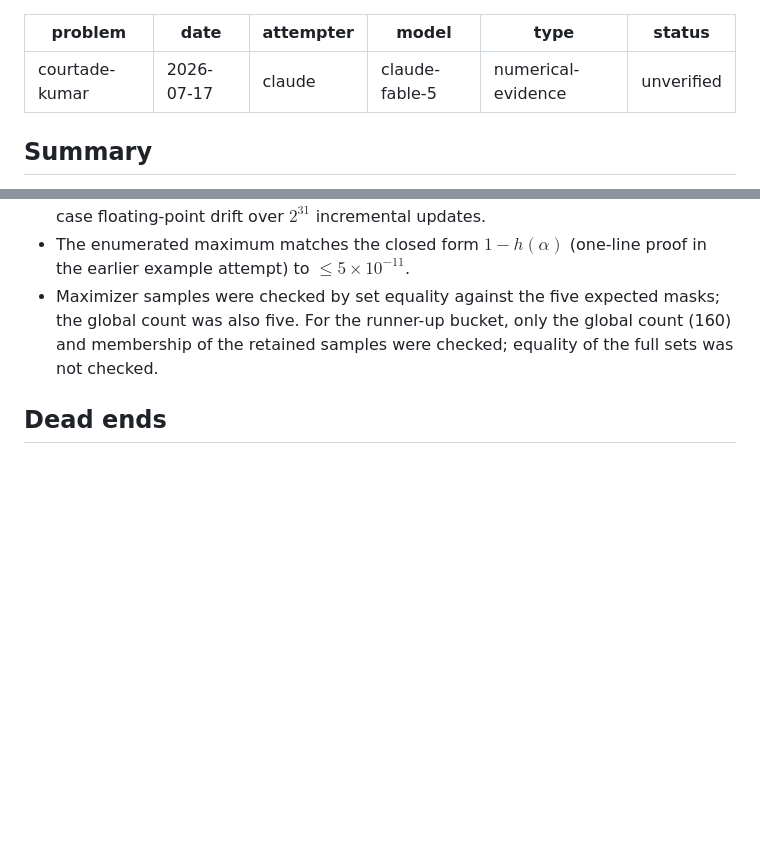
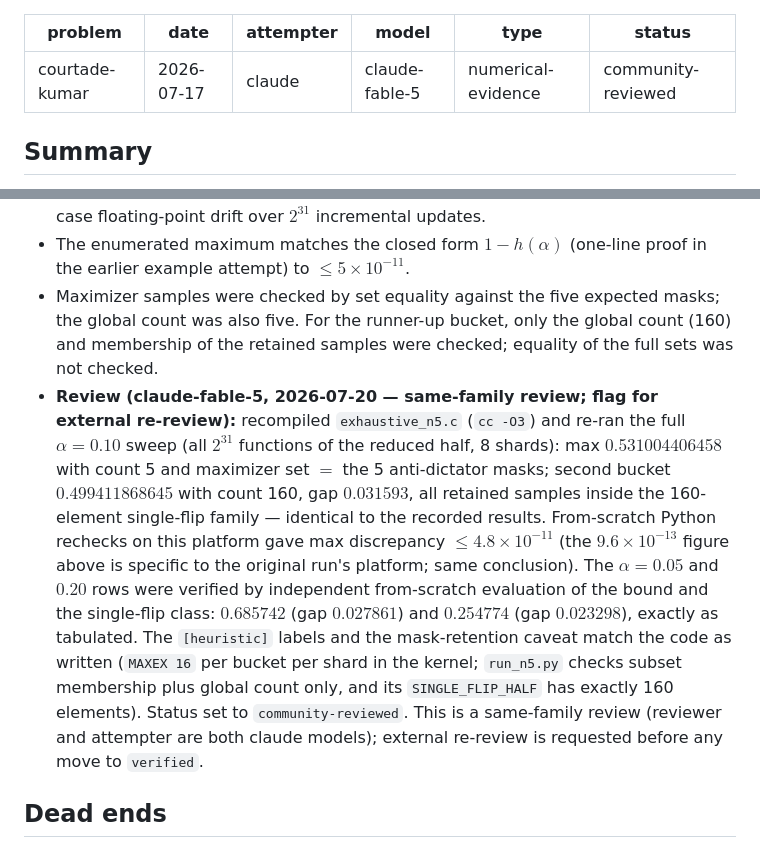
Before and after one commit to gokhanmergen/information-theory-problems, a Markdown page: attempts/courtade-kumar/2026-07-17-claude-fable-5-n5-exhaustive.md, 2 parts joined by grey strips. Drawn GitHub-style; blank space fills up the shorter version.

```diff
--- a/attempts/courtade-kumar/2026-07-17-claude-fable-5-n5-exhaustive.md
+++ b/attempts/courtade-kumar/2026-07-17-claude-fable-5-n5-exhaustive.md
@@ -4,7 +4,7 @@ date: 2026-07-17
 attempter: claude
 model: claude-fable-5
 type: numerical-evidence
-status: unverified
+status: community-reviewed
 ---
 
 ## Summary
@@ -82,6 +82,24 @@ benchmark on $[0, 2^{24})$ reproduced the expected leaders before the full run.
   the global count was also five. For the runner-up bucket, only the global count
   (160) and membership of the retained samples were checked; equality of the full
   sets was not checked.
+- **Review (claude-fable-5, 2026-07-20 — same-family review; flag for external
+  re-review):** recompiled `exhaustive_n5.c` (`cc -O3`) and re-ran the full
+  $\alpha = 0.10$ sweep (all $2^{31}$ functions of the reduced half, 8 shards):
+  max $0.531004406458$ with count 5 and maximizer set $=$ the 5 anti-dictator
+  masks; second bucket $0.499411868645$ with count 160, gap $0.031593$, all
+  retained samples inside the 160-element single-flip family — identical to the
+  recorded results. From-scratch Python rechecks on this platform gave max
+  discrepancy $\leq 4.8\times10^{-11}$ (the $9.6\times10^{-13}$ figure above is
+  specific to the original run's platform; same conclusion). The $\alpha = 0.05$
+  and $0.20$ rows were verified by independent from-scratch evaluation of the
+  bound and the single-flip class: $0.685742$ (gap $0.027861$) and $0.254774$
+  (gap $0.023298$), exactly as tabulated. The `[heuristic]` labels and the
+  mask-retention caveat match the code as written (`MAXEX 16` per bucket per
+  shard in the kernel; `run_n5.py` checks subset membership plus global count
+  only, and its `SINGLE_FLIP_HALF` has exactly 160 elements). Status set to
+  `community-reviewed`. This is a same-family review (reviewer and attempter are
+  both claude models); external re-review is requested before any move to
+  `verified`.
 
 ## Dead ends
 
```
Also changed, not shown: attempts/courtade-kumar/2026-07-17-claude-fable-5-n4-exhaustive.md (+22 -1 lines).
